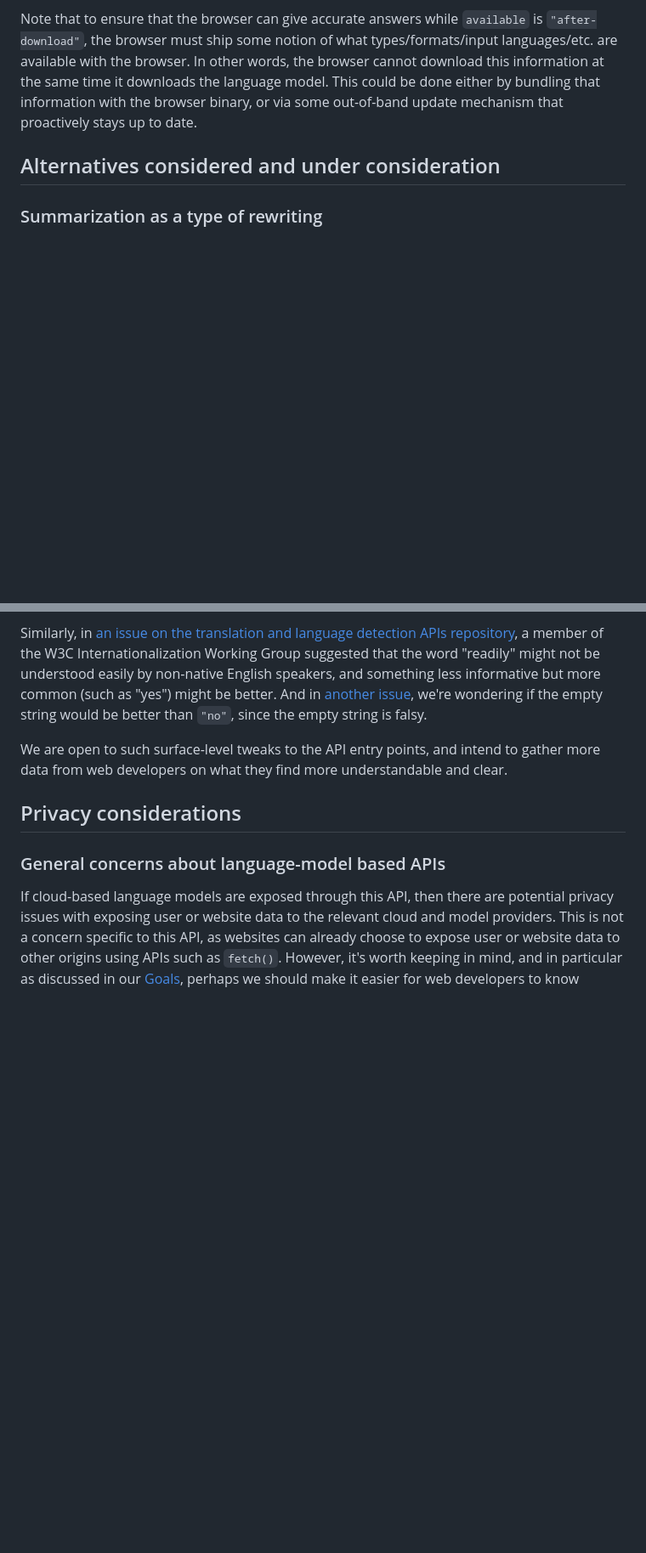
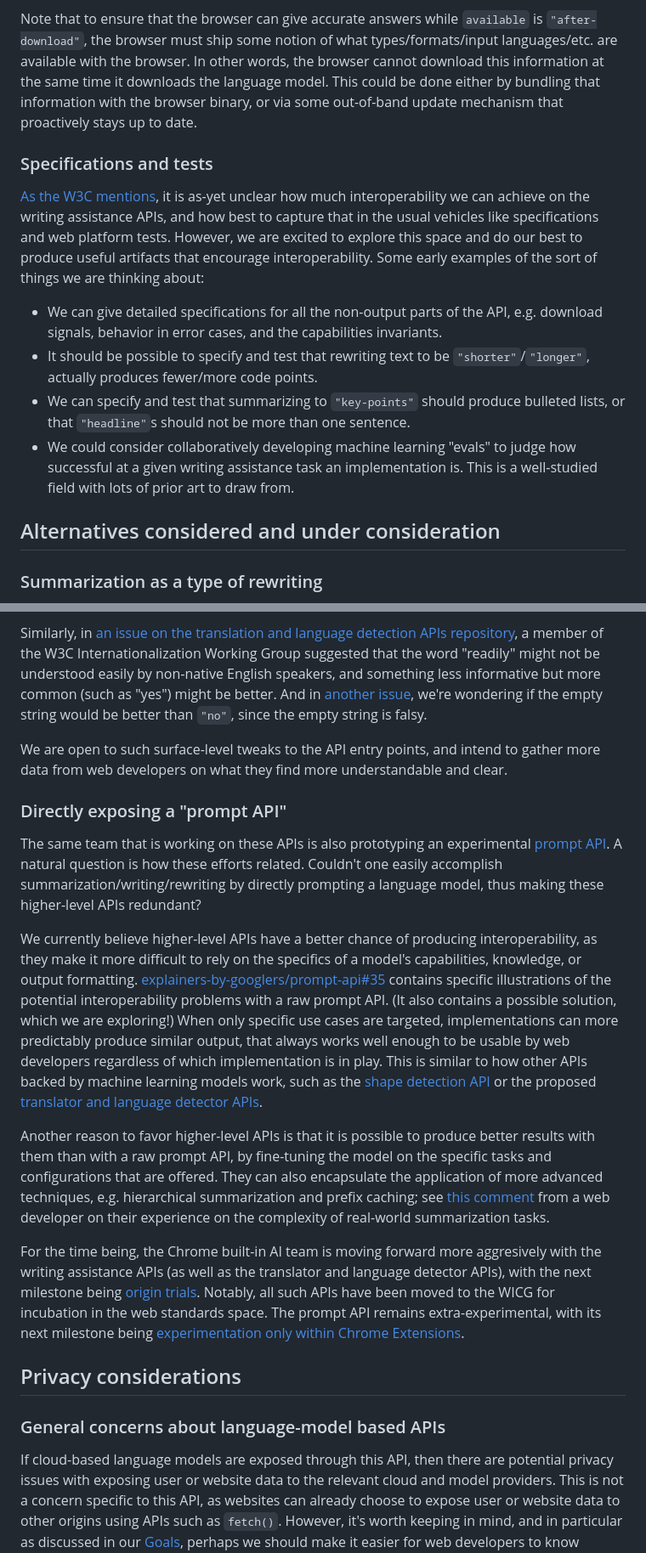
Before and after one commit to WICG/writing-assistance-apis, a Markdown page: README.md, 2 parts joined by grey strips. Shown: that part at 85% size. GitHub-like rendering; blank space fills up the shorter version.

Commit message:
Add some more details on interop topics

```diff
--- a/README.md
+++ b/README.md
@@ -445,6 +445,15 @@ However, the capabilities object does *not* proactively update in response to wh
 
 Note that to ensure that the browser can give accurate answers while `available` is `"after-download"`, the browser must ship some notion of what types/formats/input languages/etc. are available with the browser. In other words, the browser cannot download this information at the same time it downloads the language model. This could be done either by bundling that information with the browser binary, or via some out-of-band update mechanism that proactively stays up to date.
 
+### Specifications and tests
+
+[As the W3C mentions](https://www.w3.org/reports/ai-web-impact/#interop), it is as-yet unclear how much interoperability we can achieve on the writing assistance APIs, and how best to capture that in the usual vehicles like specifications and web platform tests. However, we are excited to explore this space and do our best to produce useful artifacts that encourage interoperability. Some early examples of the sort of things we are thinking about:
+
+* We can give detailed specifications for all the non-output parts of the API, e.g. download signals, behavior in error cases, and the capabilities invariants.
+* It should be possible to specify and test that rewriting text to be `"shorter"`/`"longer"`, actually produces fewer/more code points.
+* We can specify and test that summarizing to `"key-points"` should produce bulleted lists, or that `"headline"`s should not be more than one sentence.
+* We could consider collaboratively developing machine learning "evals" to judge how successful at a given writing assistance task an implementation is. This is a well-studied field with lots of prior art to draw from.
+
 ## Alternatives considered and under consideration
 
 ### Summarization as a type of rewriting
@@ -485,6 +494,16 @@ Similarly, in [an issue on the translation and language detection APIs repositor
 
 We are open to such surface-level tweaks to the API entry points, and intend to gather more data from web developers on what they find more understandable and clear.
 
+### Directly exposing a "prompt API"
+
+The same team that is working on these APIs is also prototyping an experimental [prompt API](https://github.com/explainers-by-googlers/prompt-api/). A natural question is how these efforts related. Couldn't one easily accomplish summarization/writing/rewriting by directly prompting a language model, thus making these higher-level APIs redundant?
+
+We currently believe higher-level APIs have a better chance of producing interoperability, as they make it more difficult to rely on the specifics of a model's capabilities, knowledge, or output formatting. [explainers-by-googlers/prompt-api#35](https://github.com/explainers-by-googlers/prompt-api/issues/35) contains specific illustrations of the potential interoperability problems with a raw prompt API. (It also contains a possible solution, which we are exploring!) When only specific use cases are targeted, implementations can more predictably produce similar output, that always works well enough to be usable by web developers regardless of which implementation is in play. This is similar to how other APIs backed by machine learning models work, such as the [shape detection API](https://wicg.github.io/shape-detection-api/) or the proposed [translator and language detector APIs](https://github.com/WICG/translation-api).
+
+Another reason to favor higher-level APIs is that it is possible to produce better results with them than with a raw prompt API, by fine-tuning the model on the specific tasks and configurations that are offered. They can also encapsulate the application of more advanced techniques, e.g. hierarchical summarization and prefix caching; see [this comment](https://github.com/WICG/proposals/issues/163#issuecomment-2297913033) from a web developer on their experience on the complexity of real-world summarization tasks.
+
+For the time being, the Chrome built-in AI team is moving forward more aggresively with the writing assistance APIs (as well as the translator and language detector APIs), with the next milestone being [origin trials](https://developer.chrome.com/docs/web-platform/origin-trials). Notably, all such APIs have been moved to the WICG for incubation in the web standards space. The prompt API remains extra-experimental, with its next milestone being [experimentation only within Chrome Extensions](https://developer.chrome.com/blog/august2024-built-in-ai?hl=en#prompt_api_in_chrome_extensions).
+
 ## Privacy considerations
 
 ### General concerns about language-model based APIs
```
